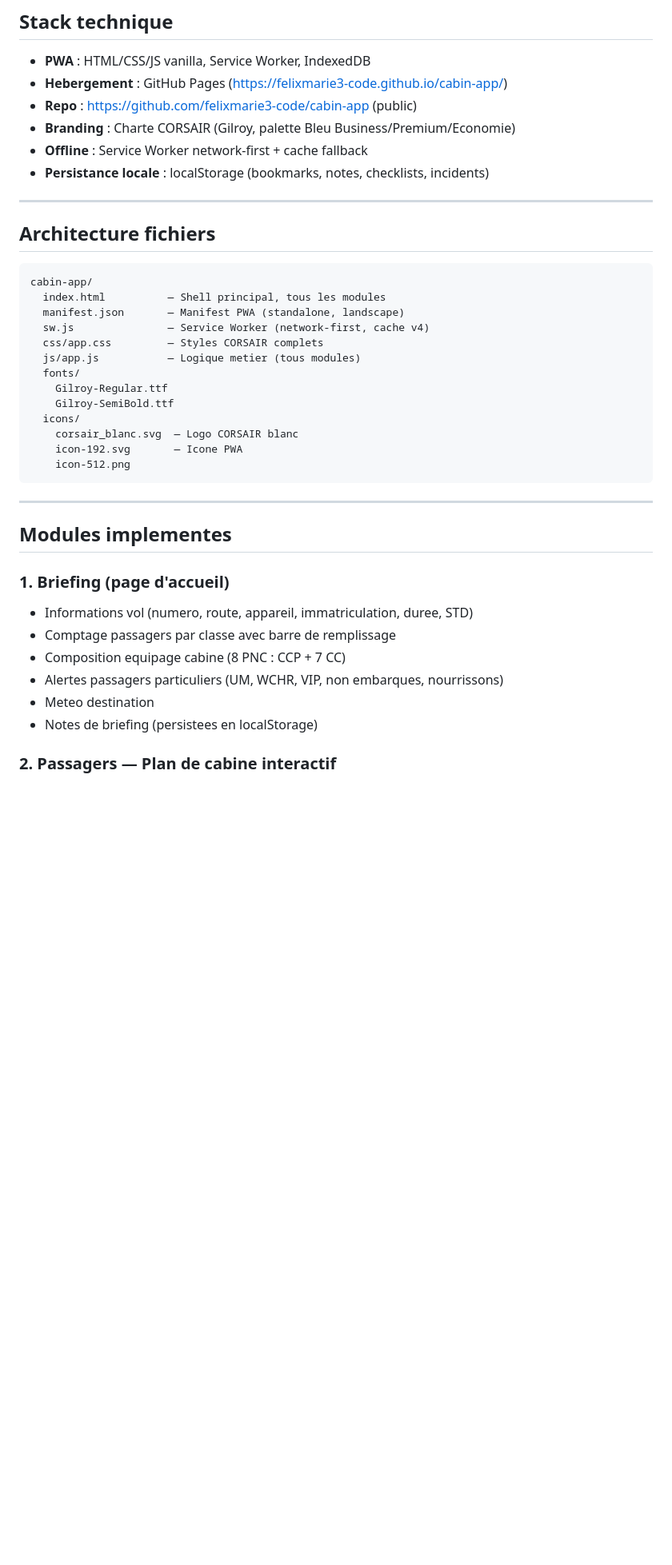
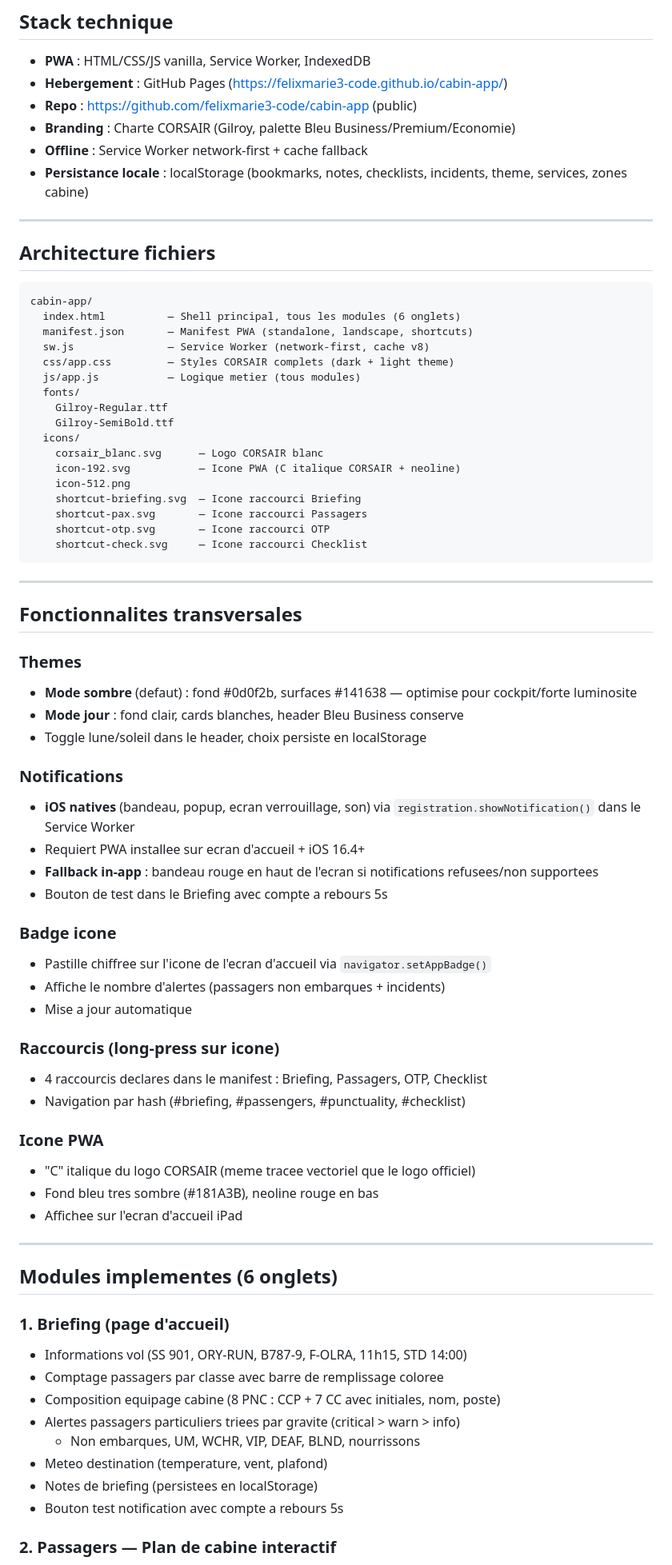
Before and after one commit to felixmarie3-code/cabin-app, a Markdown page: recap_projet_pwa_pnc.md, the part around one of its changes. Shown at 80% size. Rendered like a GitHub page; blank space fills up the shorter version.

````diff
--- a/recap_projet_pwa_pnc.md
+++ b/recap_projet_pwa_pnc.md
@@ -14,7 +14,7 @@ Developpe pour les vols long-courriers (B787-9) avec acces a l'API interne docum
 - **Repo** : https://github.com/felixmarie3-code/cabin-app (public)
 - **Branding** : Charte CORSAIR (Gilroy, palette Bleu Business/Premium/Economie)
 - **Offline** : Service Worker network-first + cache fallback
-- **Persistance locale** : localStorage (bookmarks, notes, checklists, incidents)
+- **Persistance locale** : localStorage (bookmarks, notes, checklists, incidents, theme, services, zones cabine)
 
 ---
 
@@ -22,30 +22,65 @@ Developpe pour les vols long-courriers (B787-9) avec acces a l'API interne docum
 
 ```
 cabin-app/
-  index.html          — Shell principal, tous les modules
-  manifest.json       — Manifest PWA (standalone, landscape)
-  sw.js               — Service Worker (network-first, cache v4)
-  css/app.css         — Styles CORSAIR complets
+  index.html          — Shell principal, tous les modules (6 onglets)
+  manifest.json       — Manifest PWA (standalone, landscape, shortcuts)
+  sw.js               — Service Worker (network-first, cache v8)
+  css/app.css         — Styles CORSAIR complets (dark + light theme)
   js/app.js           — Logique metier (tous modules)
   fonts/
     Gilroy-Regular.ttf
     Gilroy-SemiBold.ttf
   icons/
-    corsair_blanc.svg  — Logo CORSAIR blanc
-    icon-192.svg       — Icone PWA
+    corsair_blanc.svg      — Logo CORSAIR blanc
+    icon-192.svg           — Icone PWA (C italique CORSAIR + neoline)
     icon-512.png
+    shortcut-briefing.svg  — Icone raccourci Briefing
+    shortcut-pax.svg       — Icone raccourci Passagers
+    shortcut-otp.svg       — Icone raccourci OTP
+    shortcut-check.svg     — Icone raccourci Checklist
 ```
 
 ---
 
-## Modules implementes
+## Fonctionnalites transversales
+
+### Themes
+- **Mode sombre** (defaut) : fond #0d0f2b, surfaces #141638 — optimise pour cockpit/forte luminosite
+- **Mode jour** : fond clair, cards blanches, header Bleu Business conserve
+- Toggle lune/soleil dans le header, choix persiste en localStorage
+
+### Notifications
+- **iOS natives** (bandeau, popup, ecran verrouillage, son) via `registration.showNotification()` dans le Service Worker
+- Requiert PWA installee sur ecran d'accueil + iOS 16.4+
+- **Fallback in-app** : bandeau rouge en haut de l'ecran si notifications refusees/non supportees
+- Bouton de test dans le Briefing avec compte a rebours 5s
+
+### Badge icone
+- Pastille chiffree sur l'icone de l'ecran d'accueil via `navigator.setAppBadge()`
+- Affiche le nombre d'alertes (passagers non embarques + incidents)
+- Mise a jour automatique
+
+### Raccourcis (long-press sur icone)
+- 4 raccourcis declares dans le manifest : Briefing, Passagers, OTP, Checklist
+- Navigation par hash (#briefing, #passengers, #punctuality, #checklist)
+
+### Icone PWA
+- "C" italique du logo CORSAIR (meme tracee vectoriel que le logo officiel)
+- Fond bleu tres sombre (#181A3B), neoline rouge en bas
+- Affichee sur l'ecran d'accueil iPad
+
+---
+
+## Modules implementes (6 onglets)
 
 ### 1. Briefing (page d'accueil)
-- Informations vol (numero, route, appareil, immatriculation, duree, STD)
-- Comptage passagers par classe avec barre de remplissage
-- Composition equipage cabine (8 PNC : CCP + 7 CC)
-- Alertes passagers particuliers (UM, WCHR, VIP, non embarques, nourrissons)
-- Meteo destination
+- Informations vol (SS 901, ORY-RUN, B787-9, F-OLRA, 11h15, STD 14:00)
+- Comptage passagers par classe avec barre de remplissage coloree
+- Composition equipage cabine (8 PNC : CCP + 7 CC avec initiales, nom, poste)
+- Alertes passagers particuliers triees par gravite (critical > warn > info)
+  - Non embarques, UM, WCHR, VIP, DEAF, BLND, nourrissons
+- Meteo destination (temperature, vent, plafond)
 - Notes de briefing (persistees en localStorage)
+- Bouton test notification avec compte a rebours 5s
 
 ### 2. Passagers — Plan de cabine interactif
````
Also changed, not shown: other parts of recap_projet_pwa_pnc.md (+76 -33 lines).
